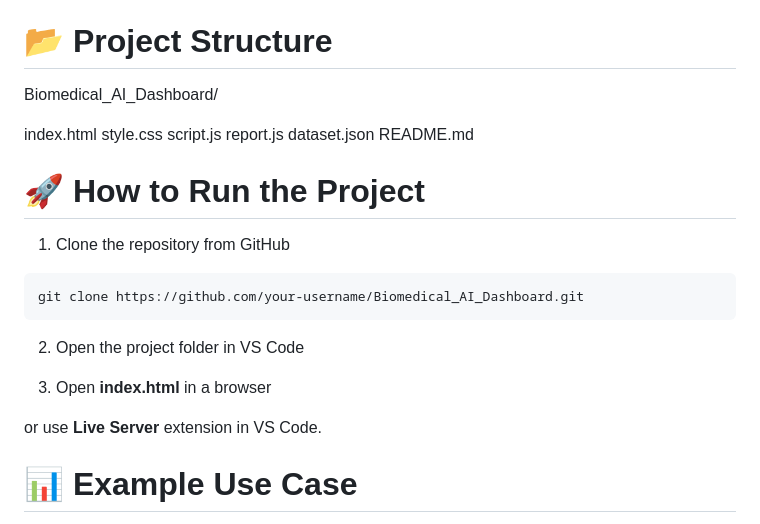
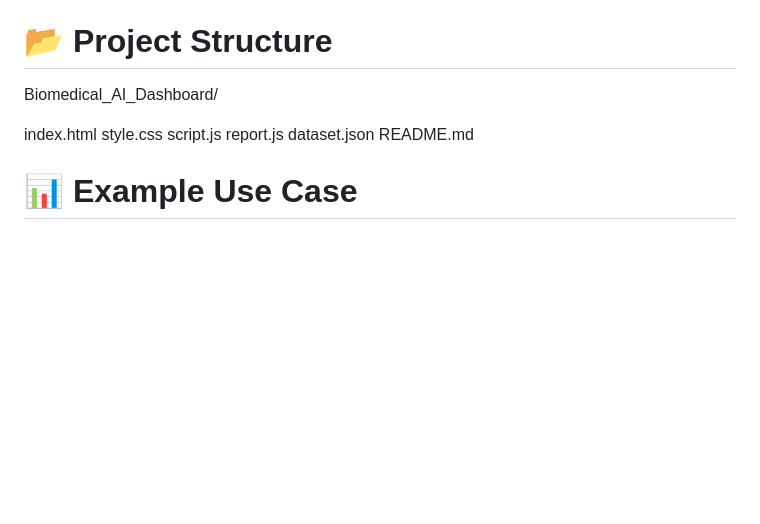
Before and after one commit to LaibaFarooq26/Syntecxhub_End_To_End_Capstone, a Markdown page: README.md, the part around the change. GitHub-like rendering; blank space fills up the shorter version.

Commit message:
Update README.md
done

````diff
--- a/README.md
+++ b/README.md
@@ -94,20 +94,6 @@ report.js
 dataset.json
 README.md
 
-# 🚀 How to Run the Project
-
-1. Clone the repository from GitHub
-
-```
-git clone https://github.com/your-username/Biomedical_AI_Dashboard.git
-```
-
-2. Open the project folder in VS Code
-
-3. Open **index.html** in a browser
-
-or use **Live Server** extension in VS Code.
-
 # 📊 Example Use Case
 
 A healthcare analyst can:
````
